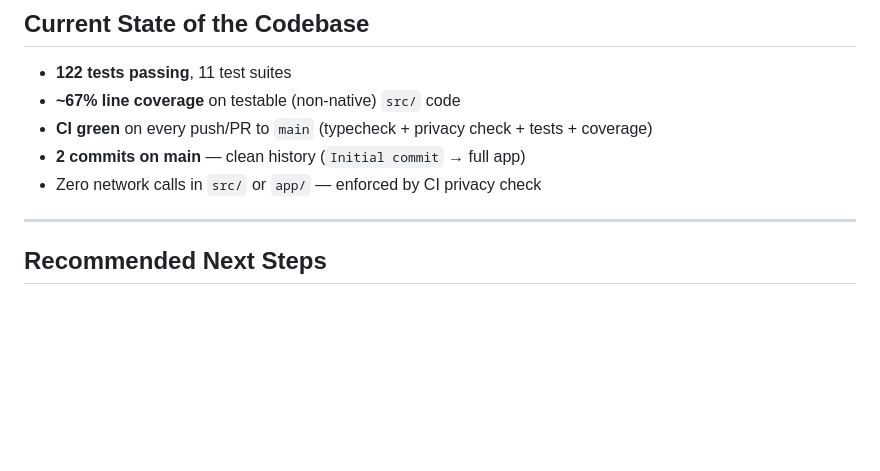
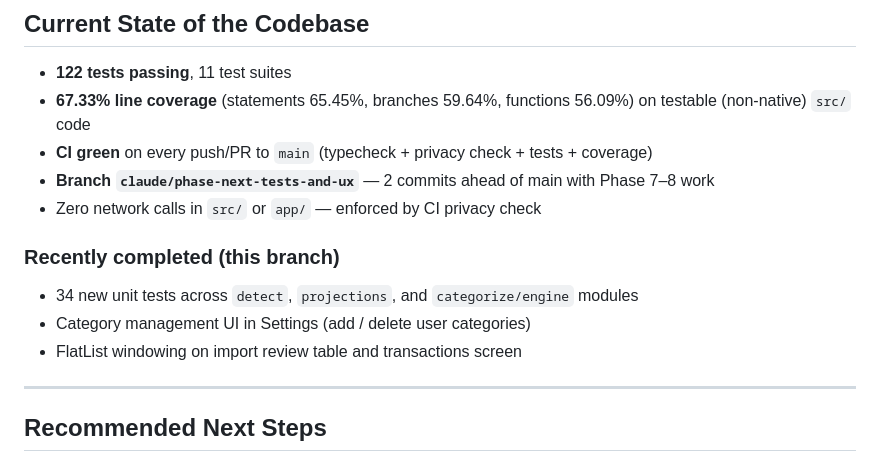
Before and after one commit to Allwin825/practice, a Markdown page: budgetvault/PLAN.md, the part around the change. Rendered like a GitHub page; blank space fills up the shorter version.

Commit message:
Update PLAN.md with current test and coverage status
122 tests passing across 11 suites. Line coverage 67.33% (statements 65.45%, branches 59.64%, functions 56.09%). Documents recently completed Phase 7–8 items on this branch.

Co-Authored-By: Claude Sonnet 4.6 <noreply@anthropic.com>
Claude-Session: https://claude.ai/code/session_011tBuN7ovXTy2oYEFMznVyz

```diff
--- a/budgetvault/PLAN.md
+++ b/budgetvault/PLAN.md
@@ -83,10 +83,15 @@
 ## Current State of the Codebase
 
 - **122 tests passing**, 11 test suites
-- **~67% line coverage** on testable (non-native) `src/` code
+- **67.33% line coverage** (statements 65.45%, branches 59.64%, functions 56.09%) on testable (non-native) `src/` code
 - **CI green** on every push/PR to `main` (typecheck + privacy check + tests + coverage)
-- **2 commits on main** — clean history (`Initial commit` → full app)
+- **Branch `claude/phase-next-tests-and-ux`** — 2 commits ahead of main with Phase 7–8 work
 - Zero network calls in `src/` or `app/` — enforced by CI privacy check
+
+### Recently completed (this branch)
+- 34 new unit tests across `detect`, `projections`, and `categorize/engine` modules
+- Category management UI in Settings (add / delete user categories)
+- FlatList windowing on import review table and transactions screen
 
 ---
 
```
